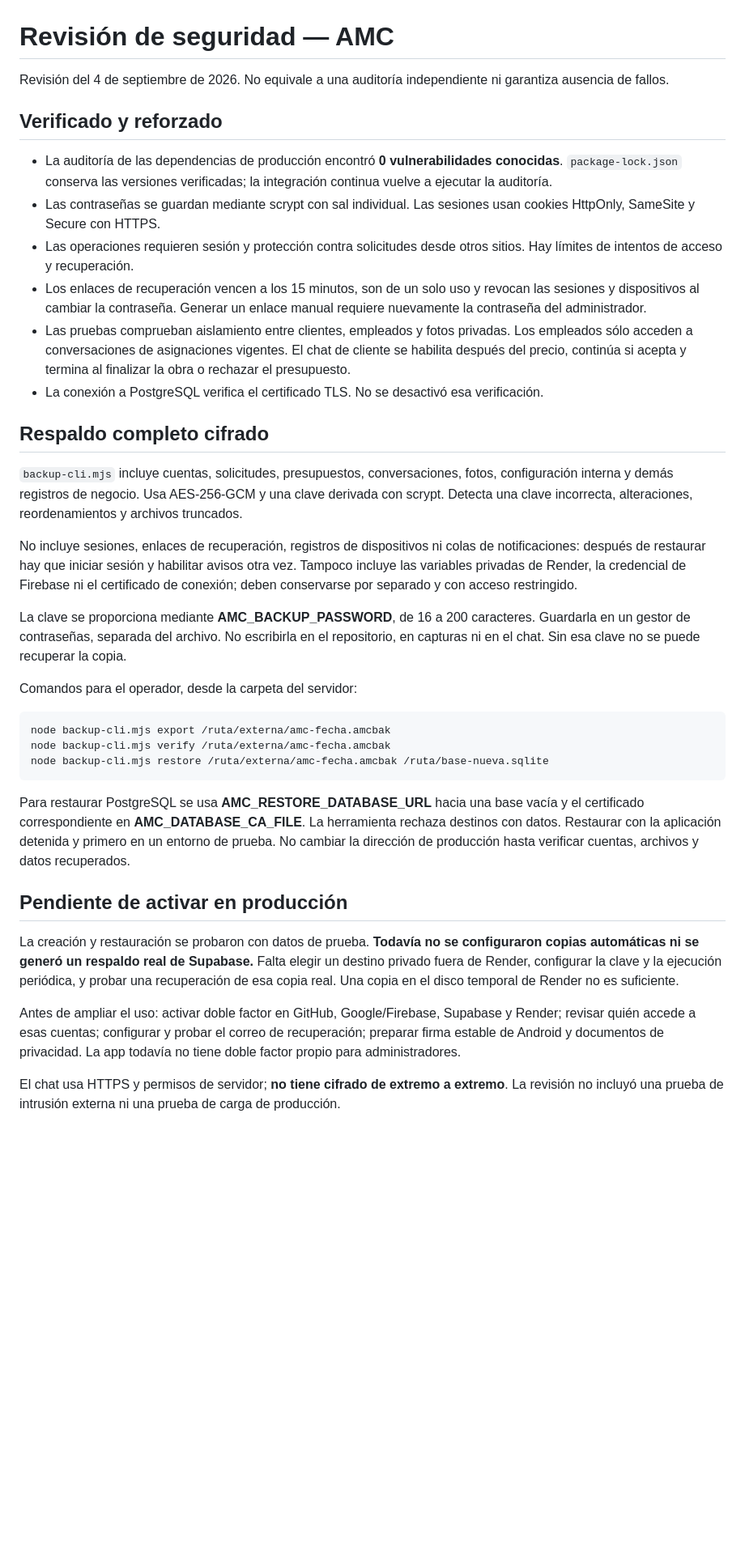
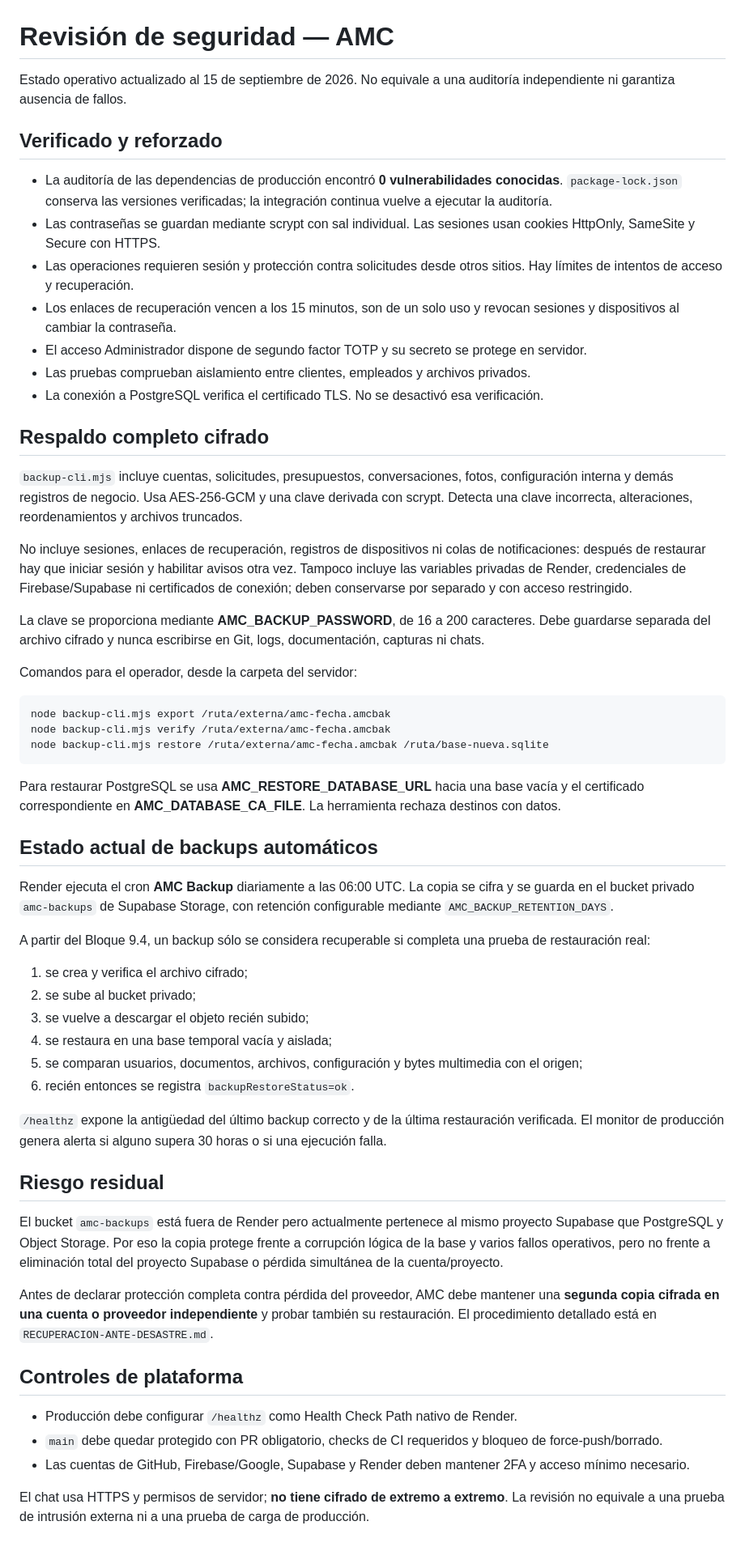
Before and after one commit to ArielCampos30/AMC_CONSTRUCCION_APP, a Markdown page: web-amc/SEGURIDAD-Y-RESPALDOS.md, the part around the change. Shown at 81% size. Drawn GitHub-style; blank space fills up the shorter version.

Commit message:
Bloque 9.4: actualizar estado de seguridad y respaldos

````diff
--- a/web-amc/SEGURIDAD-Y-RESPALDOS.md
+++ b/web-amc/SEGURIDAD-Y-RESPALDOS.md
@@ -1,23 +1,24 @@
 # Revisión de seguridad — AMC
 
-Revisión del 4 de septiembre de 2026. No equivale a una auditoría independiente ni garantiza ausencia de fallos.
+Estado operativo actualizado al 15 de septiembre de 2026. No equivale a una auditoría independiente ni garantiza ausencia de fallos.
 
 ## Verificado y reforzado
 
 - La auditoría de las dependencias de producción encontró **0 vulnerabilidades conocidas**. `package-lock.json` conserva las versiones verificadas; la integración continua vuelve a ejecutar la auditoría.
 - Las contraseñas se guardan mediante scrypt con sal individual. Las sesiones usan cookies HttpOnly, SameSite y Secure con HTTPS.
 - Las operaciones requieren sesión y protección contra solicitudes desde otros sitios. Hay límites de intentos de acceso y recuperación.
-- Los enlaces de recuperación vencen a los 15 minutos, son de un solo uso y revocan las sesiones y dispositivos al cambiar la contraseña. Generar un enlace manual requiere nuevamente la contraseña del administrador.
-- Las pruebas comprueban aislamiento entre clientes, empleados y fotos privadas. Los empleados sólo acceden a conversaciones de asignaciones vigentes. El chat de cliente se habilita después del precio, continúa si acepta y termina al finalizar la obra o rechazar el presupuesto.
+- Los enlaces de recuperación vencen a los 15 minutos, son de un solo uso y revocan sesiones y dispositivos al cambiar la contraseña.
+- El acceso Administrador dispone de segundo factor TOTP y su secreto se protege en servidor.
+- Las pruebas comprueban aislamiento entre clientes, empleados y archivos privados.
 - La conexión a PostgreSQL verifica el certificado TLS. No se desactivó esa verificación.
 
 ## Respaldo completo cifrado
 
 `backup-cli.mjs` incluye cuentas, solicitudes, presupuestos, conversaciones, fotos, configuración interna y demás registros de negocio. Usa AES-256-GCM y una clave derivada con scrypt. Detecta una clave incorrecta, alteraciones, reordenamientos y archivos truncados.
 
-No incluye sesiones, enlaces de recuperación, registros de dispositivos ni colas de notificaciones: después de restaurar hay que iniciar sesión y habilitar avisos otra vez. Tampoco incluye las variables privadas de Render, la credencial de Firebase ni el certificado de conexión; deben conservarse por separado y con acceso restringido.
+No incluye sesiones, enlaces de recuperación, registros de dispositivos ni colas de notificaciones: después de restaurar hay que iniciar sesión y habilitar avisos otra vez. Tampoco incluye las variables privadas de Render, credenciales de Firebase/Supabase ni certificados de conexión; deben conservarse por separado y con acceso restringido.
 
-La clave se proporciona mediante **AMC_BACKUP_PASSWORD**, de 16 a 200 caracteres. Guardarla en un gestor de contraseñas, separada del archivo. No escribirla en el repositorio, en capturas ni en el chat. Sin esa clave no se puede recuperar la copia.
+La clave se proporciona mediante **AMC_BACKUP_PASSWORD**, de 16 a 200 caracteres. Debe guardarse separada del archivo cifrado y nunca escribirse en Git, logs, documentación, capturas ni chats.
 
 Comandos para el operador, desde la carpeta del servidor:
 
@@ -27,12 +28,33 @@ node backup-cli.mjs verify /ruta/externa/amc-fecha.amcbak
 node backup-cli.mjs restore /ruta/externa/amc-fecha.amcbak /ruta/base-nueva.sqlite
 ```
 
-Para restaurar PostgreSQL se usa **AMC_RESTORE_DATABASE_URL** hacia una base vacía y el certificado correspondiente en **AMC_DATABASE_CA_FILE**. La herramienta rechaza destinos con datos. Restaurar con la aplicación detenida y primero en un entorno de prueba. No cambiar la dirección de producción hasta verificar cuentas, archivos y datos recuperados.
+Para restaurar PostgreSQL se usa **AMC_RESTORE_DATABASE_URL** hacia una base vacía y el certificado correspondiente en **AMC_DATABASE_CA_FILE**. La herramienta rechaza destinos con datos.
 
-## Pendiente de activar en producción
+## Estado actual de backups automáticos
 
-La creación y restauración se probaron con datos de prueba. **Todavía no se configuraron copias automáticas ni se generó un respaldo real de Supabase.** Falta elegir un destino privado fuera de Render, configurar la clave y la ejecución periódica, y probar una recuperación de esa copia real. Una copia en el disco temporal de Render no es suficiente.
+Render ejecuta el cron **AMC Backup** diariamente a las 06:00 UTC. La copia se cifra y se guarda en el bucket privado `amc-backups` de Supabase Storage, con retención configurable mediante `AMC_BACKUP_RETENTION_DAYS`.
 
-Antes de ampliar el uso: activar doble factor en GitHub, Google/Firebase, Supabase y Render; revisar quién accede a esas cuentas; configurar y probar el correo de recuperación; preparar firma estable de Android y documentos de privacidad. La app todavía no tiene doble factor propio para administradores.
+A partir del Bloque 9.4, un backup sólo se considera recuperable si completa una prueba de restauración real:
 
-El chat usa HTTPS y permisos de servidor; **no tiene cifrado de extremo a extremo**. La revisión no incluyó una prueba de intrusión externa ni una prueba de carga de producción.
+1. se crea y verifica el archivo cifrado;
+2. se sube al bucket privado;
+3. se vuelve a descargar el objeto recién subido;
+4. se restaura en una base temporal vacía y aislada;
+5. se comparan usuarios, documentos, archivos, configuración y bytes multimedia con el origen;
+6. recién entonces se registra `backupRestoreStatus=ok`.
+
+`/healthz` expone la antigüedad del último backup correcto y de la última restauración verificada. El monitor de producción genera alerta si alguno supera 30 horas o si una ejecución falla.
+
+## Riesgo residual
+
+El bucket `amc-backups` está fuera de Render pero actualmente pertenece al mismo proyecto Supabase que PostgreSQL y Object Storage. Por eso la copia protege frente a corrupción lógica de la base y varios fallos operativos, pero no frente a eliminación total del proyecto Supabase o pérdida simultánea de la cuenta/proyecto.
+
+Antes de declarar protección completa contra pérdida del proveedor, AMC debe mantener una **segunda copia cifrada en una cuenta o proveedor independiente** y probar también su restauración. El procedimiento detallado está en `RECUPERACION-ANTE-DESASTRE.md`.
+
+## Controles de plataforma
+
+- Producción debe configurar `/healthz` como Health Check Path nativo de Render.
+- `main` debe quedar protegido con PR obligatorio, checks de CI requeridos y bloqueo de force-push/borrado.
+- Las cuentas de GitHub, Firebase/Google, Supabase y Render deben mantener 2FA y acceso mínimo necesario.
+
+El chat usa HTTPS y permisos de servidor; **no tiene cifrado de extremo a extremo**. La revisión no equivale a una prueba de intrusión externa ni a una prueba de carga de producción.
````
